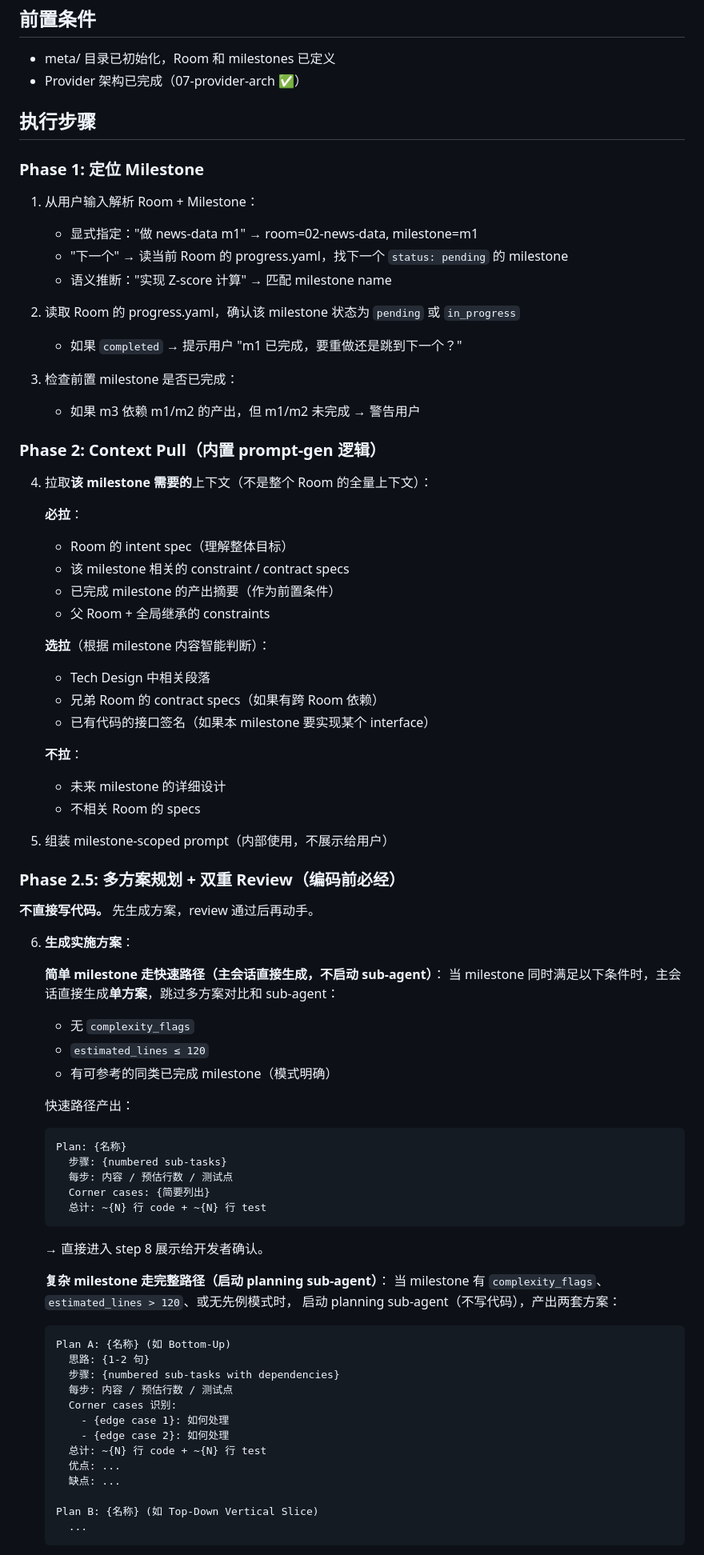
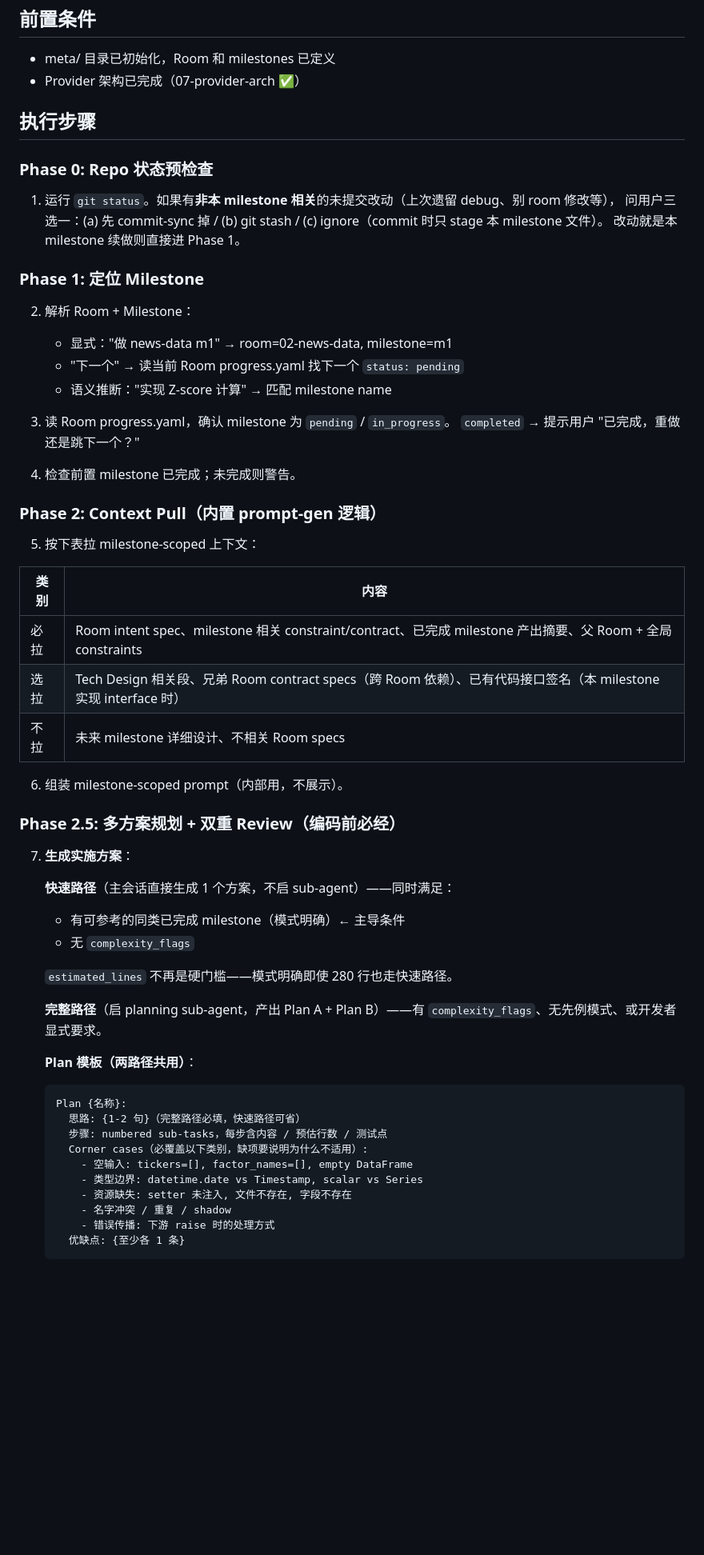
Before and after one commit to V1ctor2182/stockbee-big, a Markdown page: claude-skills/dev/SKILL.md, the part around one of its changes. Shown at 80% size. GitHub-like rendering; blank space fills up the shorter version.

````diff
--- a/claude-skills/dev/SKILL.md
+++ b/claude-skills/dev/SKILL.md
@@ -24,79 +22,59 @@ description: >
 
 ## 执行步骤
 
+### Phase 0: Repo 状态预检查
+
+1. 运行 `git status`。如果有**非本 milestone 相关**的未提交改动（上次遗留 debug、别 room 修改等），
+   问用户三选一：(a) 先 commit-sync 掉 / (b) git stash / (c) ignore（commit 时只 stage 本 milestone 文件）。
+   改动就是本 milestone 续做则直接进 Phase 1。
+
 ### Phase 1: 定位 Milestone
 
-1. 从用户输入解析 Room + Milestone：
-   - 显式指定："做 news-data m1" → room=02-news-data, milestone=m1
-   - "下一个" → 读当前 Room 的 progress.yaml，找下一个 `status: pending` 的 milestone
+2. 解析 Room + Milestone：
+   - 显式："做 news-data m1" → room=02-news-data, milestone=m1
+   - "下一个" → 读当前 Room progress.yaml 找下一个 `status: pending`
    - 语义推断："实现 Z-score 计算" → 匹配 milestone name
 
-2. 读取 Room 的 progress.yaml，确认该 milestone 状态为 `pending` 或 `in_progress`
-   - 如果 `completed` → 提示用户 "m1 已完成，要重做还是跳到下一个？"
+3. 读 Room progress.yaml，确认 milestone 为 `pending` / `in_progress`。
+   `completed` → 提示用户 "已完成，重做还是跳下一个？"
 
-3. 检查前置 milestone 是否已完成：
-   - 如果 m3 依赖 m1/m2 的产出，但 m1/m2 未完成 → 警告用户
+4. 检查前置 milestone 已完成；未完成则警告。
 
 ### Phase 2: Context Pull（内置 prompt-gen 逻辑）
 
-4. 拉取**该 milestone 需要的**上下文（不是整个 Room 的全量上下文）：
+5. 按下表拉 milestone-scoped 上下文：
 
-   **必拉**：
-   - Room 的 intent spec（理解整体目标）
-   - 该 milestone 相关的 constraint / contract specs
-   - 已完成 milestone 的产出摘要（作为前置条件）
-   - 父 Room + 全局继承的 constraints
+| 类别 | 内容 |
+|------|------|
+| 必拉 | Room intent spec、milestone 相关 constraint/contract、已完成 milestone 产出摘要、父 Room + 全局 constraints |
+| 选拉 | Tech Design 相关段、兄弟 Room contract specs（跨 Room 依赖）、已有代码接口签名（本 milestone 实现 interface 时） |
+| 不拉 | 未来 milestone 详细设计、不相关 Room specs |
 
-   **选拉**（根据 milestone 内容智能判断）：
-   - Tech Design 中相关段落
-   - 兄弟 Room 的 contract specs（如果有跨 Room 依赖）
-   - 已有代码的接口签名（如果本 milestone 要实现某个 interface）
-
-   **不拉**：
-   - 未来 milestone 的详细设计
-   - 不相关 Room 的 specs
-
-5. 组装 milestone-scoped prompt（内部使用，不展示给用户）
+6. 组装 milestone-scoped prompt（内部用，不展示）。
 
 ### Phase 2.5: 多方案规划 + 双重 Review（编码前必经）
 
-**不直接写代码。** 先生成方案，review 通过后再动手。
+7. **生成实施方案**：
 
-6. **生成实施方案**：
+   **快速路径**（主会话直接生成 1 个方案，不启 sub-agent）——同时满足：
+   - 有可参考的同类已完成 milestone（模式明确）← 主导条件
+   - 无 `complexity_flags`
 
-   **简单 milestone 走快速路径（主会话直接生成，不启动 sub-agent）**：
-   当 milestone 同时满足以下条件时，主会话直接生成**单方案**，跳过多方案对比和 sub-agent：
-   - 无 `complexity_flags`
-   - `estimated_lines ≤ 120`
-   - 有可参考的同类已完成 milestone（模式明确）
+   `estimated_lines` 不再是硬门槛——模式明确即使 280 行也走快速路径。
 
-   快速路径产出：
+   **完整路径**（启 planning sub-agent，产出 Plan A + Plan B）——有 `complexity_flags`、无先例模式、或开发者显式要求。
+
+   **Plan 模板（两路径共用）**：
    ```
-   Plan: {名称}
-     步骤: {numbered sub-tasks}
-     每步: 内容 / 预估行数 / 测试点
-     Corner cases: {简要列出}
-     总计: ~{N} 行 code + ~{N} 行 test
-   ```
-   → 直接进入 step 8 展示给开发者确认。
-
-   **复杂 milestone 走完整路径（启动 planning sub-agent）**：
-   当 milestone 有 `complexity_flags`、`estimated_lines > 120`、或无先例模式时，
-   启动 planning sub-agent（不写代码），产出两套方案：
-
-   ```
-   Plan A: {名称} (如 Bottom-Up)
-     思路: {1-2 句}
-     步骤: {numbered sub-tasks with dependencies}
-     每步: 内容 / 预估行数 / 测试点
-     Corner cases 识别:
-       - {edge case 1}: 如何处理
-       - {edge case 2}: 如何处理
-     总计: ~{N} 行 code + ~{N} 行 test
-     优点: ...
-     缺点: ...
-
-   Plan B: {名称} (如 Top-Down Vertical Slice)
-     ...
+   Plan {名称}:
+     思路: {1-2 句}（完整路径必填，快速路径可省）
+     步骤: numbered sub-tasks，每步含内容 / 预估行数 / 测试点
+     Corner cases（必覆盖以下类别，缺项要说明为什么不适用）:
+       - 空输入: tickers=[], factor_names=[], empty DataFrame
+       - 类型边界: datetime.date vs Timestamp, scalar vs Series
+       - 资源缺失: setter 未注入, 文件不存在, 字段不存在
+       - 名字冲突 / 重复 / shadow
+       - 错误传播: 下游 raise 时的处理方式
+     优缺点: {至少各 1 条}
    ```
 
````
Also changed, not shown: other parts of claude-skills/dev/SKILL.md (+91 -81 lines).
